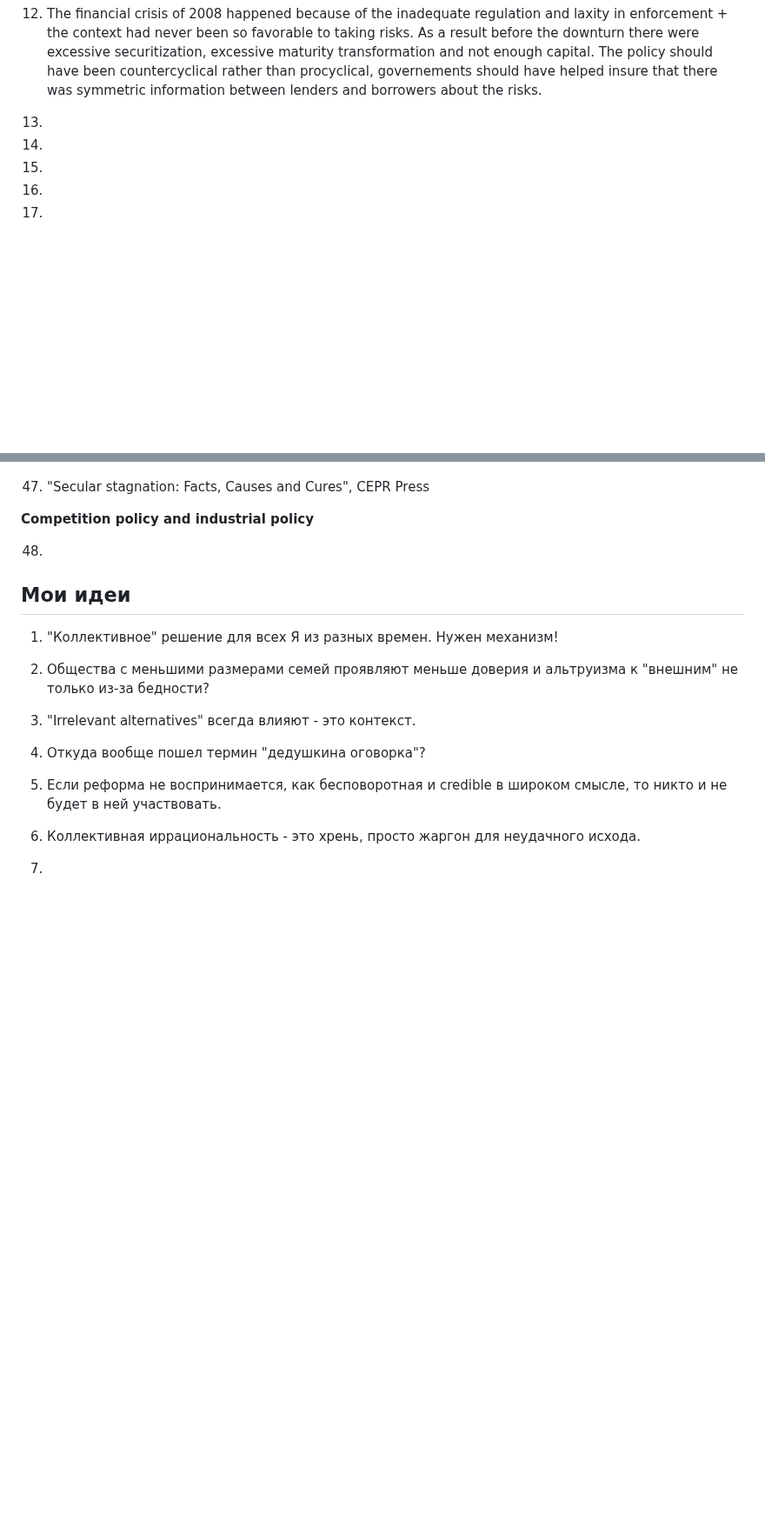
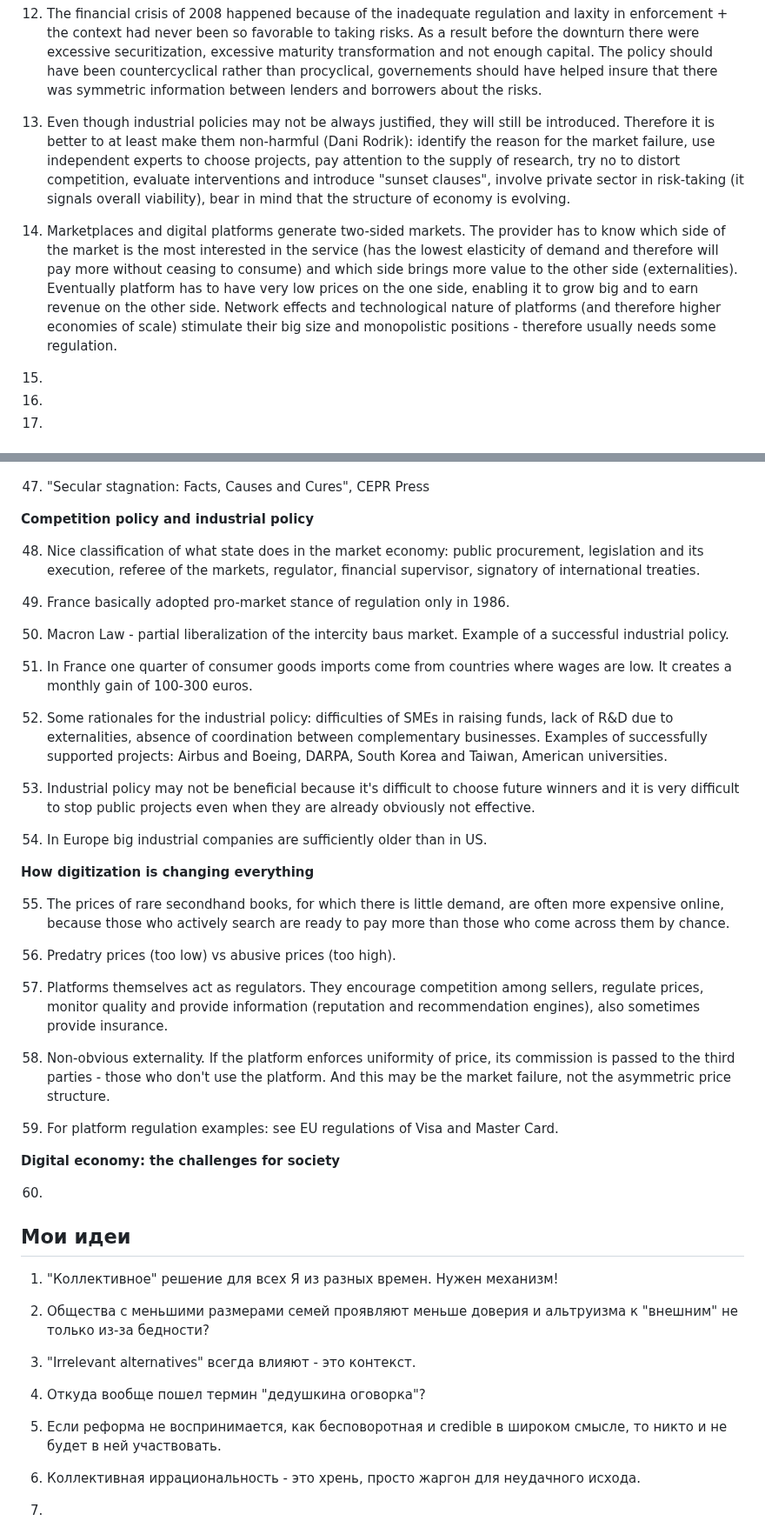
Before and after one commit to iamkulikov/reading_list_books, a Markdown page: reviews/2023_Tirole_EconomicsCommonGood.md, 2 parts joined by grey strips. Shown at 87% size. GitHub-like rendering; blank space fills up the shorter version.

Commit message:
+ Tirole, Ch. 14

```diff
--- a/reviews/2023_Tirole_EconomicsCommonGood.md
+++ b/reviews/2023_Tirole_EconomicsCommonGood.md
@@ -32,9 +32,9 @@
 
 12. The financial crisis of 2008 happened because of the inadequate regulation and laxity in enforcement + the context had never been so favorable to taking risks. As a result before the downturn there were excessive securitization, excessive maturity transformation and not enough capital. The policy should have been countercyclical rather than procyclical, governements should have helped insure that there was symmetric information between lenders and borrowers about the risks.
 
-13.
+13. Even though industrial policies may not be always justified, they will still be introduced. Therefore it is better to at least make them non-harmful (Dani Rodrik): identify the reason for the market failure, use independent experts to choose projects, pay attention to the supply of research, try no to distort competition, evaluate interventions and introduce "sunset clauses", involve private sector in risk-taking (it signals overall viability), bear in mind that the structure of economy is evolving.
 
-14.
+14. Marketplaces and digital platforms generate two-sided markets. The provider has to know which side of the market is the most interested in the service (has the lowest elasticity of demand and therefore will pay more without ceasing to consume) and which side brings more value to the other side (externalities). Eventually platform has to have very low prices on the one side, enabling it to grow big and to earn revenue on the other side. Network effects and technological nature of platforms (and therefore higher economies of scale) stimulate their big size and monopolistic positions - therefore usually needs some regulation.
 
 15.
 
@@ -164,7 +164,36 @@
 
 **Competition policy and industrial policy**
 
-48.
+48. Nice classification of what state does in the market economy: public procurement, legislation and its execution, referee of the markets, regulator, financial supervisor, signatory of international treaties.
+
+49. France basically adopted pro-market stance of regulation only in 1986.
+
+50. Macron Law - partial liberalization of the intercity baus market. Example of a successful industrial policy.
+
+51. In France one quarter of consumer goods imports come from countries where wages are low. It creates a monthly gain of 100-300 euros.
+
+52. Some rationales for the industrial policy: difficulties of SMEs in raising funds, lack of R&D due to externalities, absence of coordination between complementary businesses. Examples of successfully supported projects: Airbus and Boeing, DARPA, South Korea and Taiwan, American universities.
+
+53. Industrial policy may not be beneficial because it's difficult to choose future winners and it is very difficult to stop public projects even when they are already obviously not effective.
+
+54. In Europe big industrial companies are sufficiently older than in US.
+
+**How digitization is changing everything**
+
+55. The prices of rare secondhand books, for which there is little demand, are often more expensive online, because those who actively search are ready to pay more than those who come across them by chance.
+
+56. Predatry prices (too low) vs abusive prices (too high).
+
+57. Platforms themselves act as regulators. They encourage competition among sellers, regulate prices, monitor quality and provide information (reputation and recommendation engines), also sometimes provide insurance.
+
+58. Non-obvious externality. If the platform enforces uniformity of price, its commission is passed to the third parties - those who don't use the platform. And this may be the market failure, not the asymmetric price structure.
+
+59. For platform regulation examples: see EU regulations of Visa and Master Card.
+
+**Digital economy: the challenges for society**
+
+60.
+
 
 
 ## Мои идеи
```
